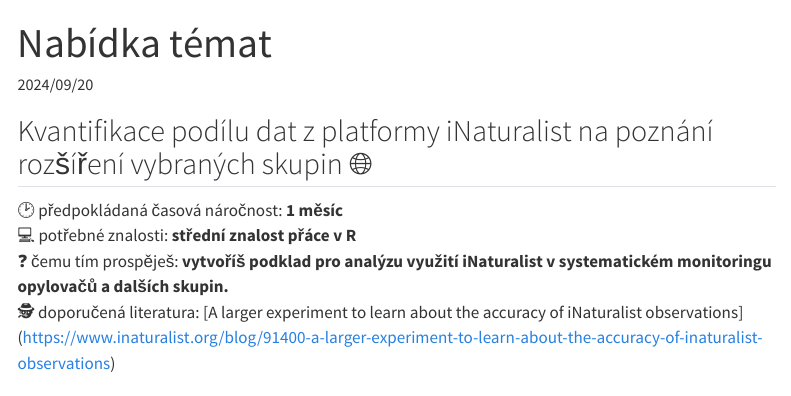
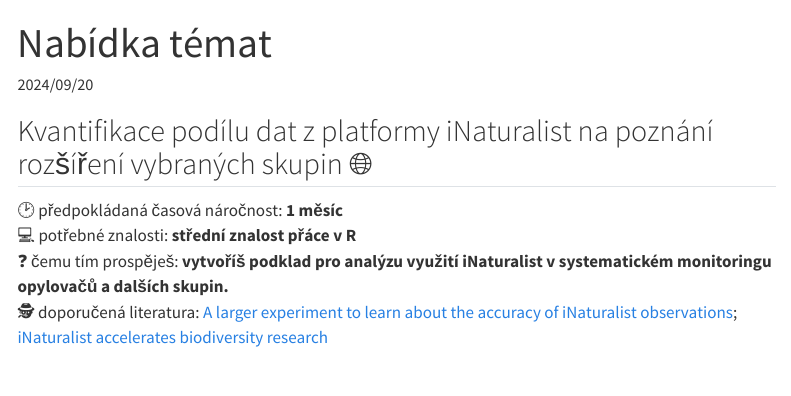
Before and after one commit to jonasgaigr/stazochranyprirody, a Quarto document (nabidka_temat.qmd): the page in a window 1100 px wide, from its top. Rendered offline with R 4.5, knitr and Pandoc in place of Quarto, with nearby package versions; menus at the side of the page are left out.

Commit message:
fix zdroje

```diff
--- a/nabidka_temat.qmd
+++ b/nabidka_temat.qmd
@@ -14,7 +14,7 @@
 🕑 předpokládaná časová náročnost: **1 měsíc**
 💻 potřebné znalosti: **střední znalost přáce v R**
 ❓ čemu tím prospěješ: **vytvoříš podklad pro analýzu využití iNaturalist v systematickém monitoringu opylovačů a dalších skupin.**
-🕵️ doporučená literatura: [A larger experiment to learn about the accuracy of iNaturalist observations] (https://www.inaturalist.org/blog/91400-a-larger-experiment-to-learn-about-the-accuracy-of-inaturalist-observations)
+🕵️ doporučená literatura: [A larger experiment to learn about the accuracy of iNaturalist observations](https://www.inaturalist.org/blog/91400-a-larger-experiment-to-learn-about-the-accuracy-of-inaturalist-observations); [iNaturalist accelerates biodiversity research](https://academic.oup.com/bioscience/advance-article/doi/10.1093/biosci/biaf104/8185761)
 
 ## Sledování dopadu atmosferické depozice dusíku na sekundární trávníky a vřesoviště 🌱
 🕑 předpokládaná časová náročnost: **1 až 2 měsíce**
```
Also changed, not shown: docs/search.json, 2 other files.
